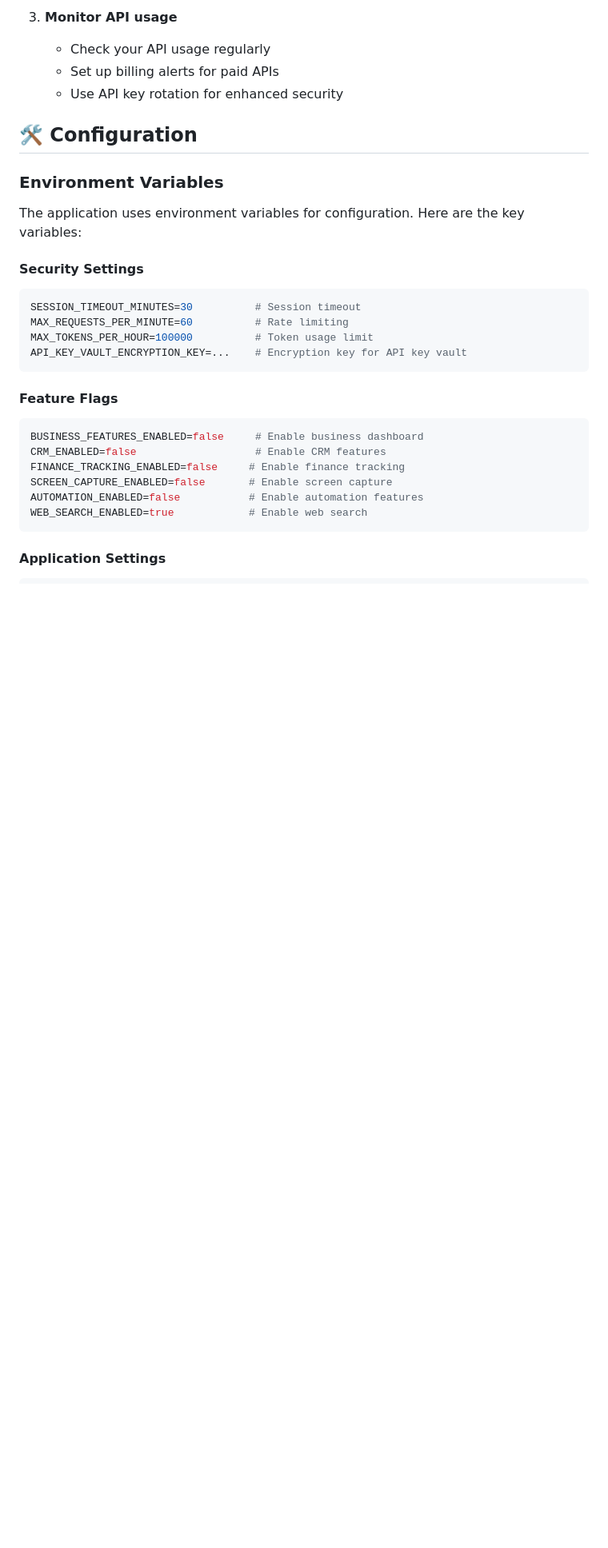
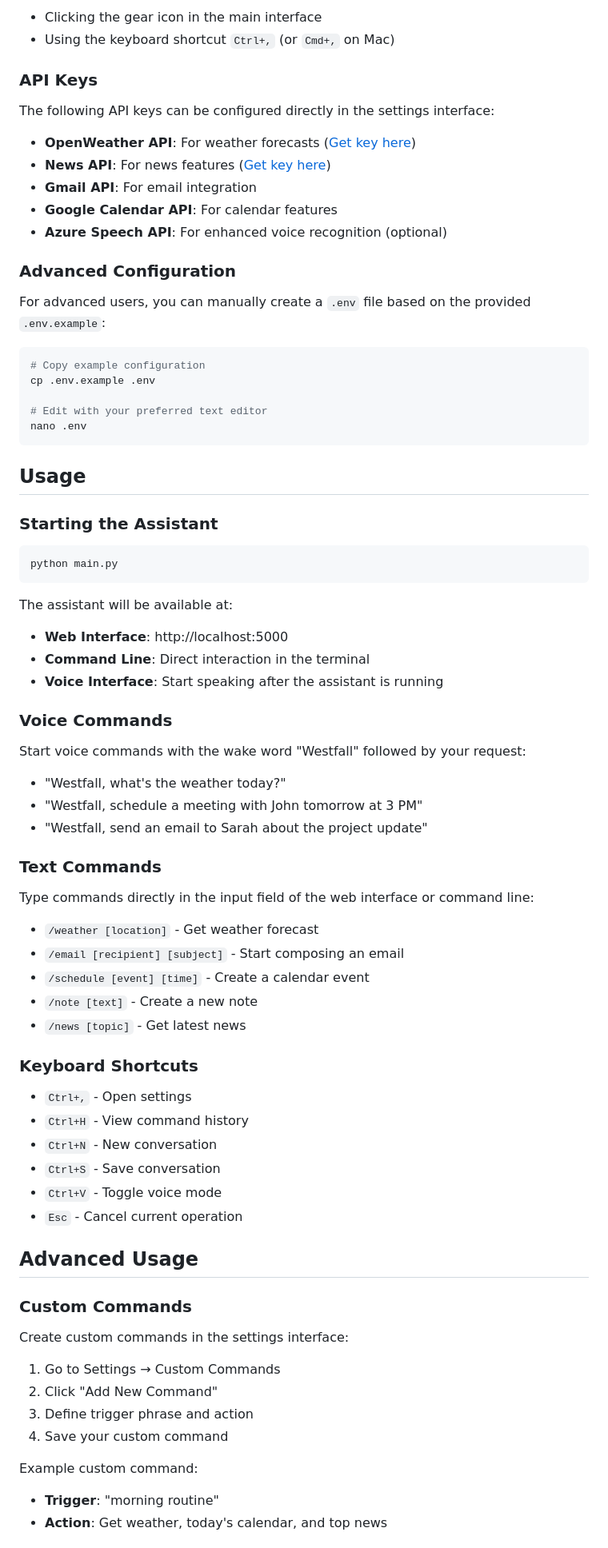
Before and after one commit to Westfall-Softwares/WestfallPersonalAssistant, a Markdown page: README.md, the part around one of its changes. Shown at 80% size. Rendered like a GitHub page; blank space fills up the shorter version.

````diff
--- a/README.md
+++ b/README.md
@@ -103,31 +115,81 @@ EMAIL_USE_SSL=true
 
-3. **Monitor API usage**
-   - Check your API usage regularly
-   - Set up billing alerts for paid APIs
-   - Use API key rotation for enhanced security
+- Clicking the gear icon in the main interface
+- Using the keyboard shortcut `Ctrl+,` (or `Cmd+,` on Mac)
 
-## 🛠️ Configuration
+### API Keys
 
-### Environment Variables
+The following API keys can be configured directly in the settings interface:
 
-The application uses environment variables for configuration. Here are the key variables:
+- **OpenWeather API**: For weather forecasts ([Get key here](https://openweathermap.org/api))
+- **News API**: For news features ([Get key here](https://newsapi.org))
+- **Gmail API**: For email integration
+- **Google Calendar API**: For calendar features
+- **Azure Speech API**: For enhanced voice recognition (optional)
 
-#### Security Settings
+### Advanced Configuration
+
+For advanced users, you can manually create a `.env` file based on the provided `.env.example`:
+
 ```bash
-SESSION_TIMEOUT_MINUTES=30          # Session timeout
-MAX_REQUESTS_PER_MINUTE=60          # Rate limiting
-MAX_TOKENS_PER_HOUR=100000          # Token usage limit
-API_KEY_VAULT_ENCRYPTION_KEY=...    # Encryption key for API key vault
+# Copy example configuration
+cp .env.example .env
+
+# Edit with your preferred text editor
+nano .env
 ```
 
-#### Feature Flags
+## Usage
+
+### Starting the Assistant
+
 ```bash
-BUSINESS_FEATURES_ENABLED=false     # Enable business dashboard
-CRM_ENABLED=false                   # Enable CRM features
-FINANCE_TRACKING_ENABLED=false     # Enable finance tracking
-SCREEN_CAPTURE_ENABLED=false       # Enable screen capture
-AUTOMATION_ENABLED=false           # Enable automation features
-WEB_SEARCH_ENABLED=true            # Enable web search
+python main.py
 ```
 
-#### Application Settings
+The assistant will be available at:
+- **Web Interface**: http://localhost:5000
+- **Command Line**: Direct interaction in the terminal
+- **Voice Interface**: Start speaking after the assistant is running
+
+### Voice Commands
+
+Start voice commands with the wake word "Westfall" followed by your request:
+
+- "Westfall, what's the weather today?"
+- "Westfall, schedule a meeting with John tomorrow at 3 PM"
+- "Westfall, send an email to Sarah about the project update"
+
+### Text Commands
+
+Type commands directly in the input field of the web interface or command line:
+
+- `/weather [location]` - Get weather forecast
+- `/email [recipient] [subject]` - Start composing an email
+- `/schedule [event] [time]` - Create a calendar event
+- `/note [text]` - Create a new note
+- `/news [topic]` - Get latest news
+
+### Keyboard Shortcuts
+
+- `Ctrl+,` - Open settings
+- `Ctrl+H` - View command history
+- `Ctrl+N` - New conversation
+- `Ctrl+S` - Save conversation
+- `Ctrl+V` - Toggle voice mode
+- `Esc` - Cancel current operation
+
+## Advanced Usage
+
+### Custom Commands
+
+Create custom commands in the settings interface:
+
+1. Go to Settings → Custom Commands
+2. Click "Add New Command"
+3. Define trigger phrase and action
+4. Save your custom command
+
+Example custom command:
+- **Trigger**: "morning routine"
+- **Action**: Get weather, today's calendar, and top news
+
````
Also changed, not shown: other parts of README.md (+203 -185 lines).
